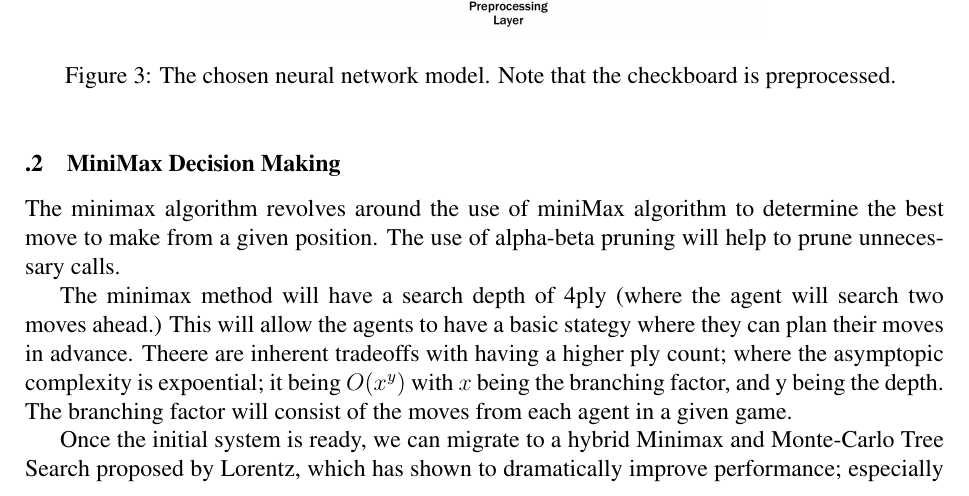
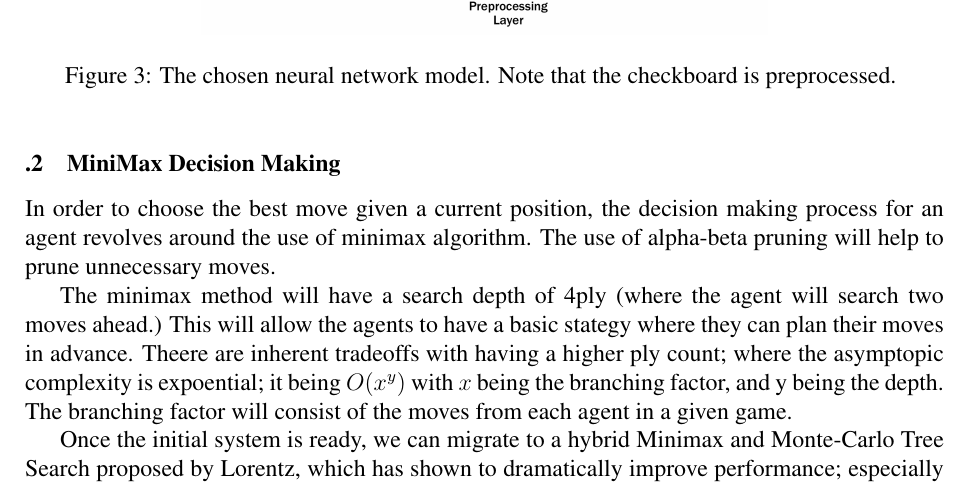
Before and after one commit to thien/slowpoke.txt, a LaTeX paper (Design Report/Latex Report/designpaper.tex): part of page 5 of 10, cut so that both start at the same text. Compiled offline with pdfLaTeX.

Commit message:
update minimax method

```diff
--- a/Design Report/Latex Report/designpaper.tex
+++ b/Design Report/Latex Report/designpaper.tex
@@ -261,7 +261,7 @@ AI, Neural Networks, Genetic Algorithms, MiniMax, Alpha Beta Pruning, Draughts
     % Algorithm 1: Minimax with Monte Carlo Search (MM-MCS)
     % This algorithm operates in two phases: the exploration phase and the probe phase. In exploration, the algorithm expands the tree until some fixed depth is reached. During the probe phase, the algorithm repeatedly selects a leaf node with a uniform random probability and explores this by selecting random successor states until a terminal state is reached. The expected value of the fringe node is the total rewards gained from exploring it divided by the number of times it was visited. Figure 5 Illustrates the operation of the algorithm. In this implementation, recursive ex- ploration and probing are performed as two separate stages to enable maximal use ofthe time al- lowed rather than using a fixed number of probes per fringe node. Once a time limit is reached, the algorithm performs a final minimax selection on the tree using values gained from simulation to determine the next move. Algorithm 1 describes the behaviour of MM-MCS.
 
-    The minimax algorithm revolves around the use of miniMax algorithm to determine the best move to make from a given position. The use of alpha-beta pruning will help to prune unnecessary calls.
+    In order to choose the best move given a current position, the decision making process for an agent revolves around the use of minimax algorithm. The use of alpha-beta pruning will help to prune unnecessary moves.
 
     The minimax method will have a search depth of 4ply (where the agent will search two moves ahead.) This will allow the agents to have a basic stategy where they can plan their moves in advance. Theere are inherent tradeoffs with having a higher ply count; where the asymptopic complexity is expoential; it being $O(x^y)$ with $x$ being the branching factor, and y being the depth. The branching factor will consist of the moves from each agent in a given game.
 
```
Also changed, not shown: Design Report/Latex Report/designpaper.pdf, 3 other files.
